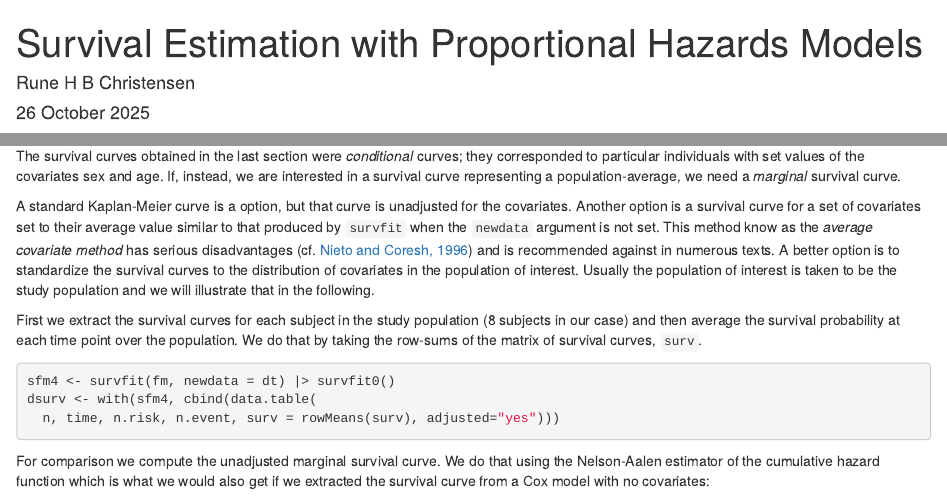
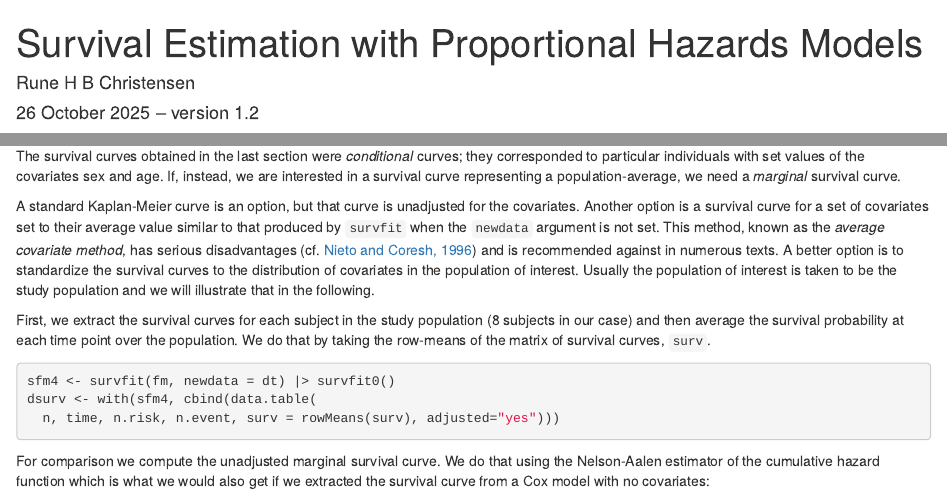
Before and after one commit to Biological-and-Precision-Psychiatry/statistical_guides, an R Markdown document (survival_analysis/cox_survival_curve.Rmd): the page in a window 1100 px wide, from its top, and a second part further down, joined at a grey line. The pictures show the output file survival_analysis/cox_survival_curve.html that the author committed with the source, opened offline.

Commit message:
Add version number and fix language/typos

````diff
--- a/survival_analysis/cox_survival_curve.Rmd
+++ b/survival_analysis/cox_survival_curve.Rmd
@@ -1,7 +1,7 @@
 ---
 title: "Survival Estimation with Proportional Hazards Models"
 author: "Rune H B Christensen"
-date: "26 October 2025"
+date: "26 October 2025 -- version 1.2"
 output:
   pdf_document:
     toc: true
@@ -506,9 +506,9 @@ ggplot(dsurv, aes(time, surv, color=sex)) + geom_step() +
 
 The survival curves obtained in the last section were _conditional_ curves; they corresponded to particular individuals with set values of the covariates sex and age. If, instead, we are interested in a survival curve representing a population-average, we need a _marginal_ survival curve.
 
-A standard Kaplan-Meier curve is a option, but that curve is unadjusted for the covariates. Another option is a survival curve for a set of covariates set to their average value similar to that produced by `survfit` when the `newdata` argument is not set. This method know as the _average covariate method_ has serious disadvantages (cf. [Nieto and Coresh, 1996](https://doi.org/10.1093/oxfordjournals.aje.a008670)) and is recommended against in numerous texts. A better option is to standardize the survival curves to the distribution of covariates in the population of interest. Usually the population of interest is taken to be the study population and we will illustrate that in the following.
+A standard Kaplan-Meier curve is an option, but that curve is unadjusted for the covariates. Another option is a survival curve for a set of covariates set to their average value similar to that produced by `survfit` when the `newdata` argument is not set. This method, known as the _average covariate method_, has serious disadvantages (cf. [Nieto and Coresh, 1996](https://doi.org/10.1093/oxfordjournals.aje.a008670)) and is recommended against in numerous texts. A better option is to standardize the survival curves to the distribution of covariates in the population of interest. Usually the population of interest is taken to be the study population and we will illustrate that in the following.
 
-First we extract the survival curves for each subject in the study population (8 subjects in our case) and then average the survival probability at each time point over the population. We do that by taking the row-sums of the matrix of survival curves, `surv`.
+First, we extract the survival curves for each subject in the study population (8 subjects in our case) and then average the survival probability at each time point over the population. We do that by taking the row-means of the matrix of survival curves, `surv`.
 ```{r}
 sfm4 <- survfit(fm, newdata = dt) |> survfit0()
 dsurv <- with(sfm4, cbind(data.table(
````
Also changed, not shown: survival_analysis/cox_survival_curve.html, survival_analysis/cox_survival_curve.pdf, survival_analysis/cox_survival_curve.Rmd (4 more changed lines).
